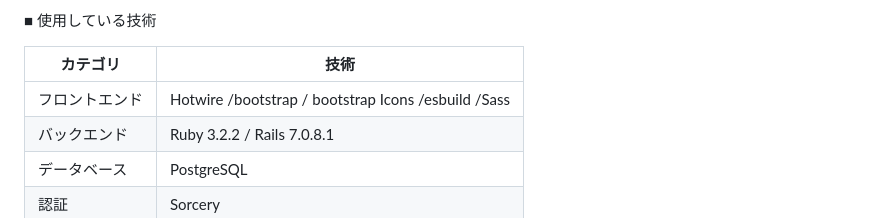
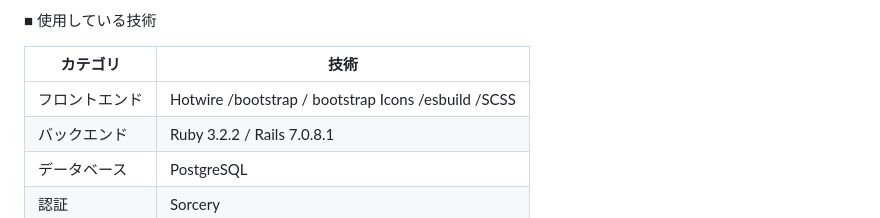
Before and after one commit to Urubu495/eiyoushi-master-quiz, a Markdown page: README.md, the part around the change. GitHub-like rendering.

```diff
--- a/README.md
+++ b/README.md
@@ -54,7 +54,7 @@ FacebookやTwitter(X)、InstagramなどのSNSを活用して、管理栄養士
 
 | カテゴリ | 技術 |
 | --- | --- |
-| フロントエンド | Hotwire /bootstrap / bootstrap Icons /esbuild /Sass |
+| フロントエンド | Hotwire /bootstrap / bootstrap Icons /esbuild /SCSS |
 | バックエンド | Ruby 3.2.2 / Rails 7.0.8.1 |
 | データベース | PostgreSQL |
 | 認証 | Sorcery |
```
